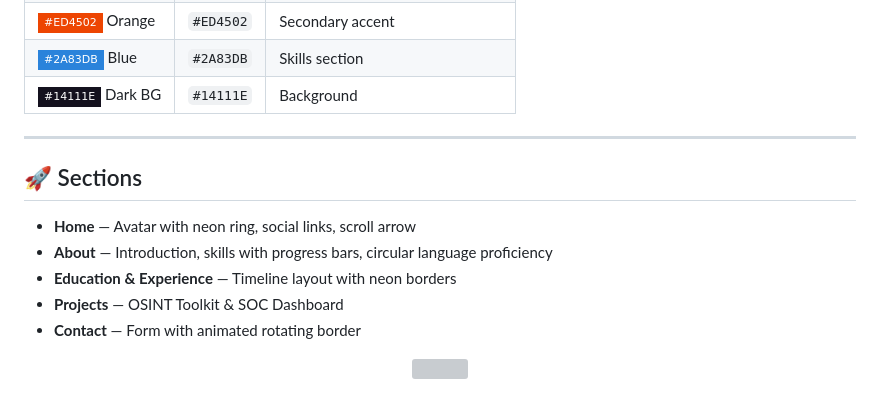
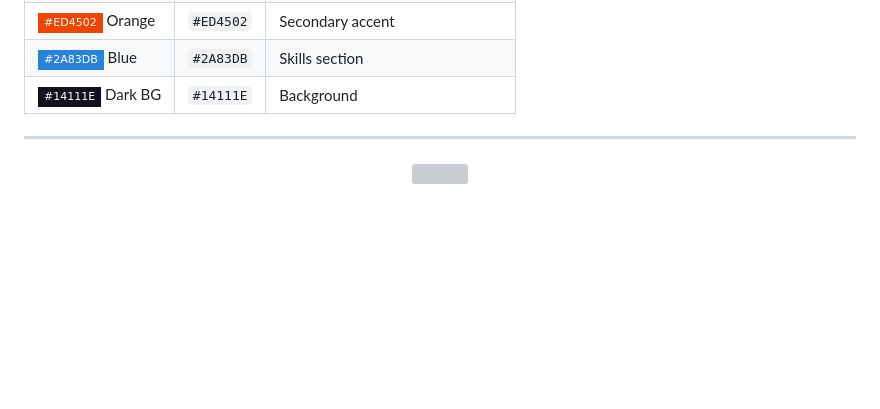
Before and after one commit to KhalidKhalel/Website, a Markdown page: README.md, the part around the change. Drawn GitHub-style; badges without logos; blank space fills up the shorter version; grey boxes are pictures that could not be loaded.

Commit message:
Delete sections list from README
Removed sections overview from the README.

```diff
--- a/README.md
+++ b/README.md
@@ -69,16 +69,6 @@ Portfolio Website/
 
 ---
 
-## 🚀 Sections
-
-- **Home** — Avatar with neon ring, social links, scroll arrow
-- **About** — Introduction, skills with progress bars, circular language proficiency
-- **Education & Experience** — Timeline layout with neon borders
-- **Projects** — OSINT Toolkit & SOC Dashboard
-- **Contact** — Form with animated rotating border
-
-
-
 
 <p align="center">
   <img src="https://readme-typing-svg.demolab.com/?lines=Made%20by%20Khalid%20Khalel&font=Fira%20Code&center=true&width=300&height=30&color=8B5CF6&vCenter=true&pause=100000&size=18&duration=1" />
```
